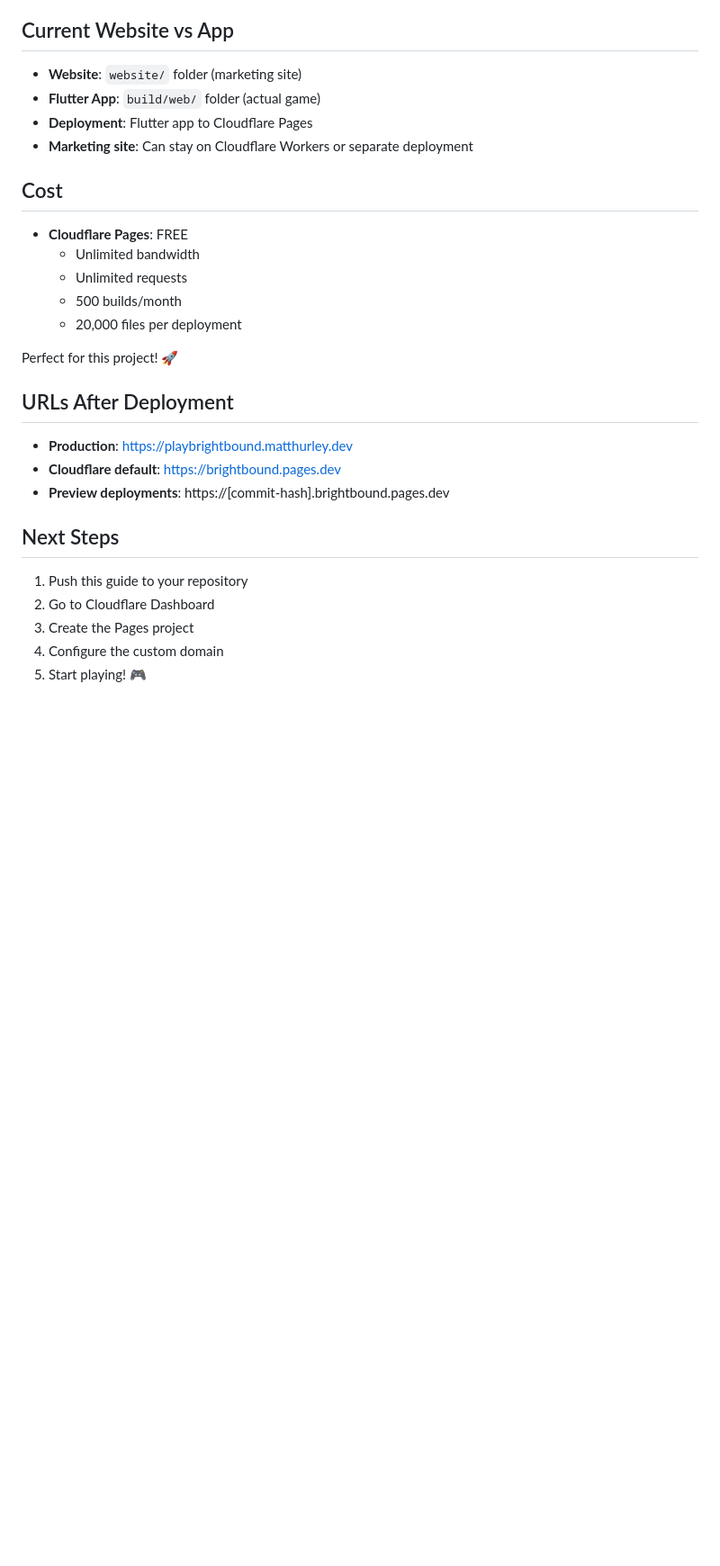
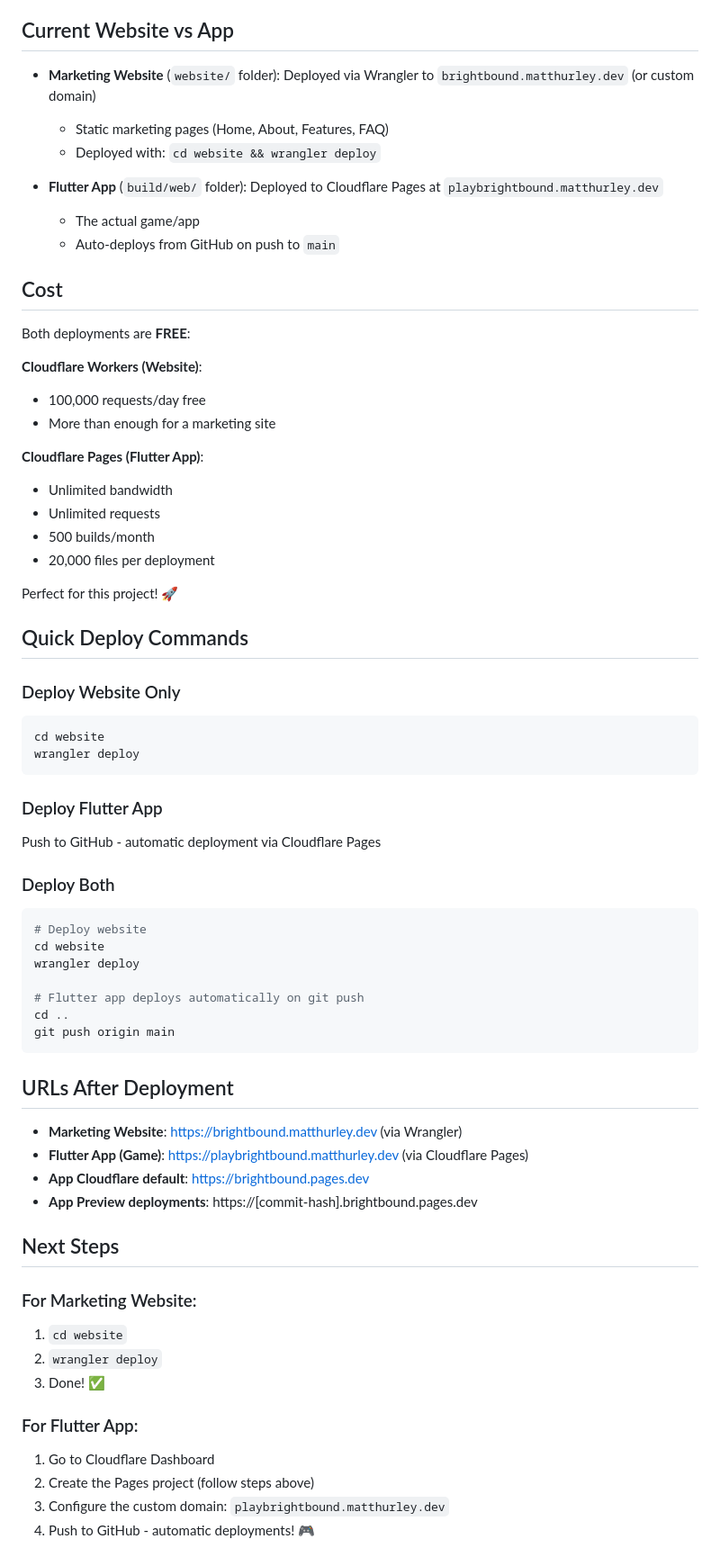
Before and after one commit to theantipopau/brightbound_adventures, a Markdown page: CLOUDFLARE_DEPLOYMENT.md, the part around one of its changes. Shown at 90% size. Rendered like a GitHub page; blank space fills up the shorter version.

````diff
--- a/CLOUDFLARE_DEPLOYMENT.md
+++ b/CLOUDFLARE_DEPLOYMENT.md
@@ -177,31 +222,68 @@ Cloudflare Pages automatically provides:
 
 ## Current Website vs App
 
-- **Website**: `website/` folder (marketing site)
-- **Flutter App**: `build/web/` folder (actual game)
-- **Deployment**: Flutter app to Cloudflare Pages
-- **Marketing site**: Can stay on Cloudflare Workers or separate deployment
+- **Marketing Website** (`website/` folder): Deployed via Wrangler to `brightbound.matthurley.dev` (or custom domain)
+  - Static marketing pages (Home, About, Features, FAQ)
+  - Deployed with: `cd website && wrangler deploy`
+
+- **Flutter App** (`build/web/` folder): Deployed to Cloudflare Pages at `playbrightbound.matthurley.dev`
+  - The actual game/app
+  - Auto-deploys from GitHub on push to `main`
 
 ## Cost
 
-- **Cloudflare Pages**: FREE
-  - Unlimited bandwidth
-  - Unlimited requests
-  - 500 builds/month
-  - 20,000 files per deployment
+Both deployments are **FREE**:
+
+**Cloudflare Workers (Website)**:
+- 100,000 requests/day free
+- More than enough for a marketing site
+
+**Cloudflare Pages (Flutter App)**:
+- Unlimited bandwidth
+- Unlimited requests
+- 500 builds/month
+- 20,000 files per deployment
 
 Perfect for this project! 🚀
 
+## Quick Deploy Commands
+
+### Deploy Website Only
+```bash
+cd website
+wrangler deploy
+```
+
+### Deploy Flutter App
+Push to GitHub - automatic deployment via Cloudflare Pages
+
+### Deploy Both
+```bash
+# Deploy website
+cd website
+wrangler deploy
+
+# Flutter app deploys automatically on git push
+cd ..
+git push origin main
+```
+
 ## URLs After Deployment
 
-- **Production**: https://playbrightbound.matthurley.dev
-- **Cloudflare default**: https://brightbound.pages.dev
-- **Preview deployments**: https://[commit-hash].brightbound.pages.dev
+- **Marketing Website**: https://brightbound.matthurley.dev (via Wrangler)
+- **Flutter App (Game)**: https://playbrightbound.matthurley.dev (via Cloudflare Pages)
+- **App Cloudflare default**: https://brightbound.pages.dev
+- **App Preview deployments**: https://[commit-hash].brightbound.pages.dev
 
 ## Next Steps
 
-1. Push this guide to your repository
-2. Go to Cloudflare Dashboard
-3. Create the Pages project
-4. Configure the custom domain
-5. Start playing! 🎮
+### For Marketing Website:
+1. `cd website`
+2. `wrangler deploy`
+3. Done! ✅
+
+### For Flutter App:
+1. Go to Cloudflare Dashboard
+2. Create the Pages project (follow steps above)
+3. Configure the custom domain: `playbrightbound.matthurley.dev`
+4. Push to GitHub - automatic deployments! 🎮
````
Also changed, not shown: other parts of CLOUDFLARE_DEPLOYMENT.md (+53 -8 lines).
